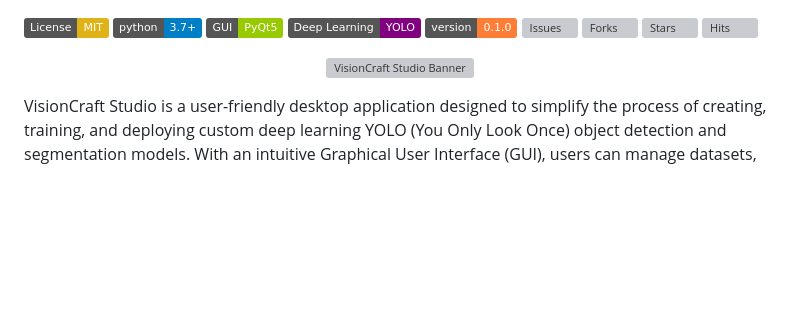
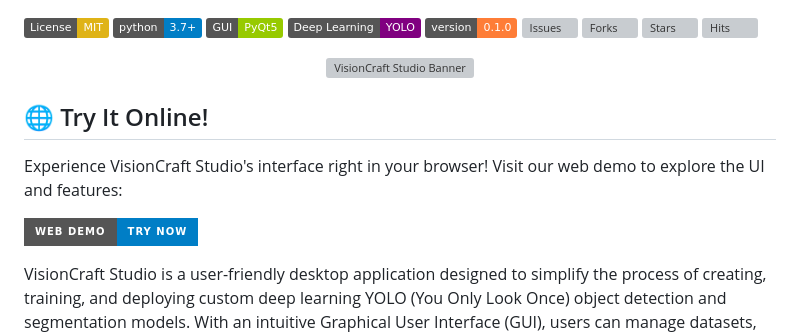
Before and after one commit to memidhun/vcstudio, a Markdown page: readme.md, the part around the change. GitHub-like rendering; badges without logos; blank space fills up the shorter version; grey boxes are pictures that could not be loaded.

```diff
--- a/readme.md
+++ b/readme.md
@@ -14,6 +14,12 @@
 <p align="center">
   <img src="icons/banner.webp" alt="VisionCraft Studio Banner" width="100%"/>
 </p>
+
+## 🌐 Try It Online!
+
+Experience VisionCraft Studio's interface right in your browser! Visit our web demo to explore the UI and features:
+
+[![Web Demo](https://img.shields.io/badge/Web%20Demo-Try%20Now-blue?style=for-the-badge)](https://memidhun.github.io/vcstudio/)
 
 VisionCraft Studio is a user-friendly desktop application designed to simplify the process of creating, training, and deploying custom deep learning YOLO (You Only Look Once) object detection and segmentation models. With an intuitive Graphical User Interface (GUI), users can manage datasets, train models, perform real-time inference, and export models to various formats without writing extensive code.
 
```
